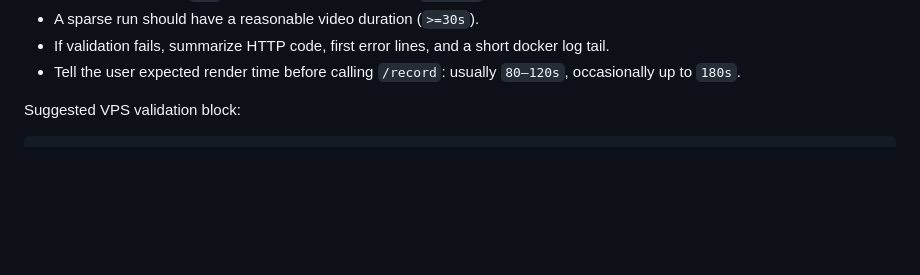
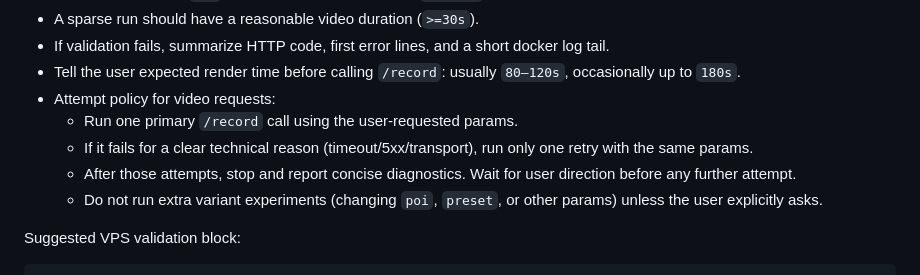
Before and after one commit to koksal-code/celebi-plug, a Markdown page: SKILL.md, the part around the change. Rendered like a GitHub page; blank space fills up the shorter version.

Commit message:
docs: cap video retries to one and stop

```diff
--- a/SKILL.md
+++ b/SKILL.md
@@ -186,6 +186,11 @@ Exact banner:
 - A sparse run should have a reasonable video duration (`>=30s`).
 - If validation fails, summarize HTTP code, first error lines, and a short docker log tail.
 - Tell the user expected render time before calling `/record`: usually `80–120s`, occasionally up to `180s`.
+- Attempt policy for video requests:
+  - Run one primary `/record` call using the user-requested params.
+  - If it fails for a clear technical reason (timeout/5xx/transport), run only one retry with the same params.
+  - After those attempts, stop and report concise diagnostics. Wait for user direction before any further attempt.
+  - Do not run extra variant experiments (changing `poi`, `preset`, or other params) unless the user explicitly asks.
 
 Suggested VPS validation block:
 
```
